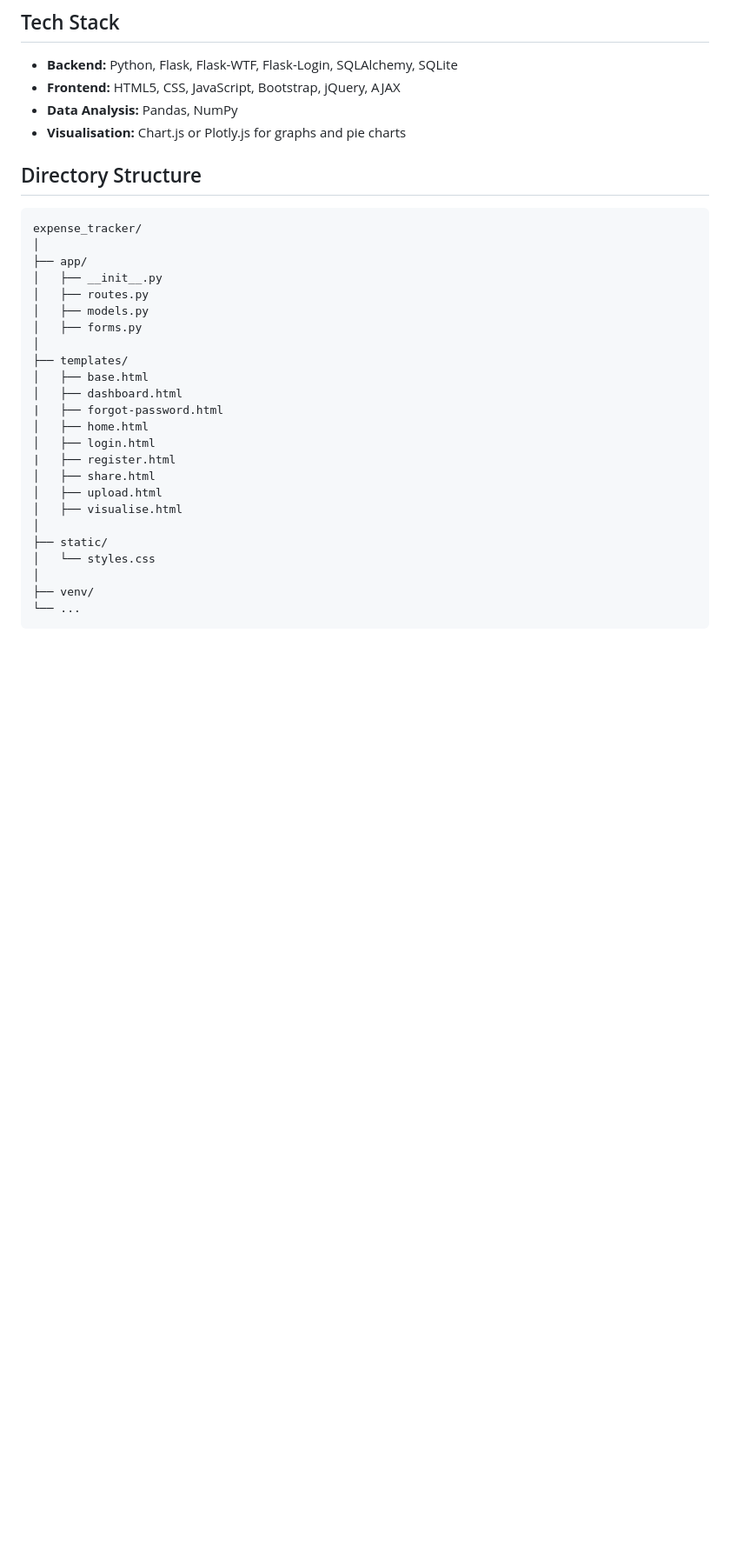
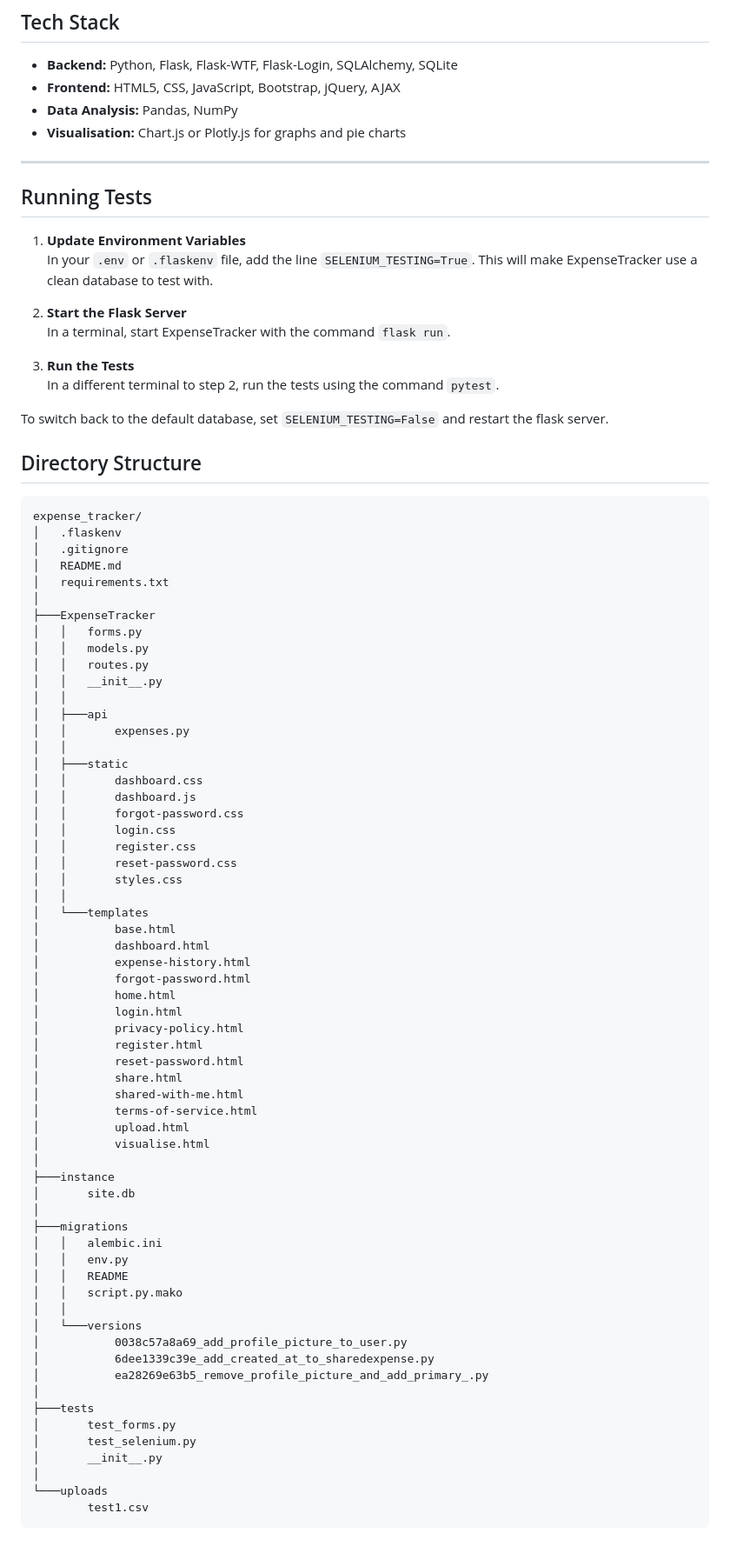
Before and after one commit to Cooper-Thomas1/ExpenseTracker, a Markdown page: README.md, the part around the change printed below. Shown: that part at 87% size. Rendered like a GitHub page; blank space fills up the shorter version.

Commit message:
updated the directory structure and added instructions on how to run tests.

````diff
--- a/README.md
+++ b/README.md
@@ -86,30 +88,82 @@ The goal is to make budgeting more engaging, effective, and intuitive through ri
 - **Data Analysis:** Pandas, NumPy
 - **Visualisation:** Chart.js or Plotly.js for graphs and pie charts
 
+---
+
+## Running Tests
+
+1. **Update Environment Variables**
+   In your `.env` or `.flaskenv` file, add the line `SELENIUM_TESTING=True`. This will make ExpenseTracker use a clean database to test with.
+
+2. **Start the Flask Server**
+   In a terminal, start ExpenseTracker with the command `flask run`.
+
+3. **Run the Tests**
+   In a different terminal to step 2, run the tests using the command `pytest`.
+
+To switch back to the default database, set `SELENIUM_TESTING=False` and restart the flask server.
+
 ## Directory Structure
 ```
 expense_tracker/
+│   .flaskenv
+│   .gitignore
+│   README.md
+│   requirements.txt
 │
-├── app/
-│   ├── __init__.py
-│   ├── routes.py
-│   ├── models.py
-│   ├── forms.py
+├───ExpenseTracker
+│   │   forms.py
+│   │   models.py
+│   │   routes.py
+│   │   __init__.py
+│   │
+│   ├───api
+│   │       expenses.py
+│   │
+│   ├───static
+│   │       dashboard.css
+│   │       dashboard.js
+│   │       forgot-password.css
+│   │       login.css
+│   │       register.css
+│   │       reset-password.css
+│   │       styles.css
+│   │
+│   └───templates
+│           base.html
+│           dashboard.html
+│           expense-history.html
+│           forgot-password.html
+│           home.html
+│           login.html
+│           privacy-policy.html
+│           register.html
+│           reset-password.html
+│           share.html
+│           shared-with-me.html
+│           terms-of-service.html
+│           upload.html
+│           visualise.html
 │
-├── templates/
-│   ├── base.html
-│   ├── dashboard.html
-|   ├── forgot-password.html
-│   ├── home.html
-│   ├── login.html
-|   ├── register.html
-│   ├── share.html
-│   ├── upload.html
-│   ├── visualise.html
+├───instance
+│       site.db
 │
-├── static/
-│   └── styles.css
+├───migrations
+│   │   alembic.ini
+│   │   env.py
+│   │   README
+│   │   script.py.mako
+│   │
+│   └───versions
+│           0038c57a8a69_add_profile_picture_to_user.py
+│           6dee1339c39e_add_created_at_to_sharedexpense.py
+│           ea28269e63b5_remove_profile_picture_and_add_primary_.py
 │
-├── venv/
-└── ...
+├───tests
+│       test_forms.py
+│       test_selenium.py
+│       __init__.py
+│
+└───uploads
+        test1.csv
 ```
````
Also changed, not shown: other parts of README.md (+2 -0 lines).
